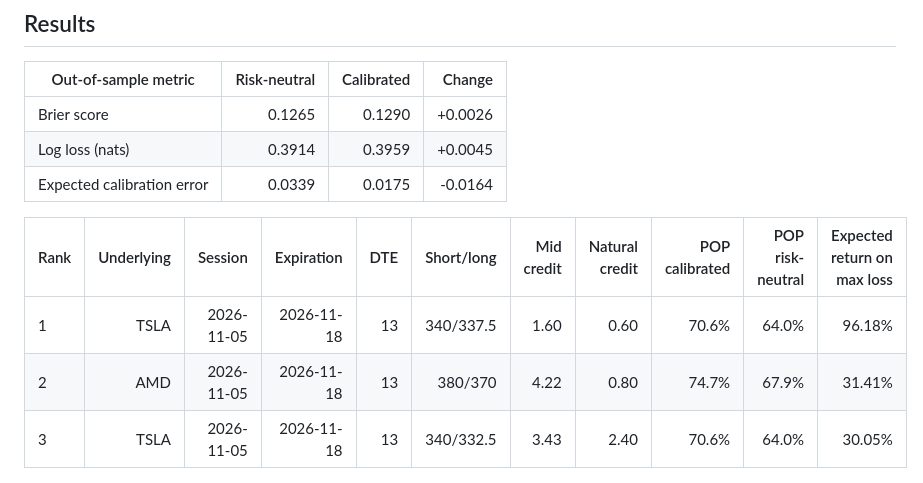
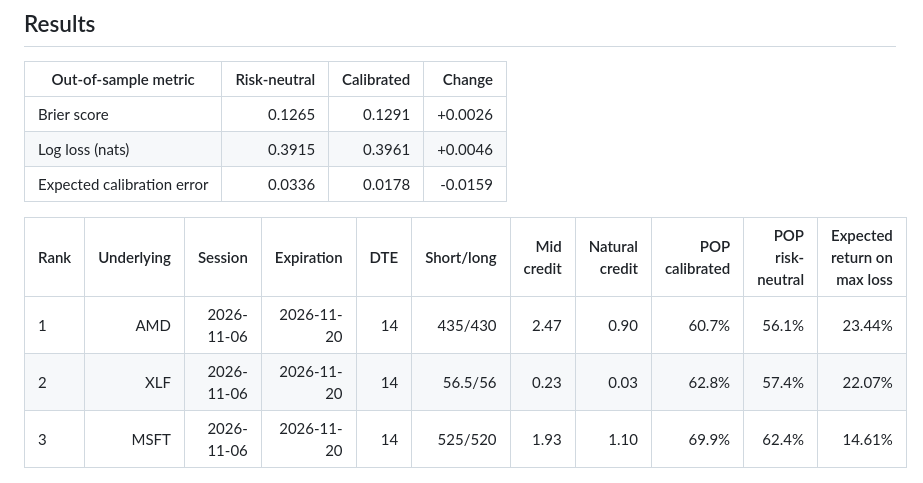
Before and after one commit to tomanathan/options-analytics-platform, a Markdown page: README.md, the part around the change. GitHub-like rendering.

```diff
--- a/README.md
+++ b/README.md
@@ -53,15 +53,15 @@ make report                          # after score_spreads finishes: docs/result
 <!-- results:start -->
 | Out-of-sample metric | Risk-neutral | Calibrated | Change |
 | --- | ---: | ---: | ---: |
-| Brier score | 0.1265 | 0.1290 | +0.0026 |
-| Log loss (nats) | 0.3914 | 0.3959 | +0.0045 |
-| Expected calibration error | 0.0339 | 0.0175 | -0.0164 |
+| Brier score | 0.1265 | 0.1291 | +0.0026 |
+| Log loss (nats) | 0.3915 | 0.3961 | +0.0046 |
+| Expected calibration error | 0.0336 | 0.0178 | -0.0159 |
 
 | Rank | Underlying | Session | Expiration | DTE | Short/long | Mid credit | Natural credit | POP calibrated | POP risk-neutral | Expected return on max loss |
 | --- | ---: | ---: | ---: | ---: | ---: | ---: | ---: | ---: | ---: | ---: |
-| 1 | TSLA | 2026-11-05 | 2026-11-18 | 13 | 340/337.5 | 1.60 | 0.60 | 70.6% | 64.0% | 96.18% |
-| 2 | AMD | 2026-11-05 | 2026-11-18 | 13 | 380/370 | 4.22 | 0.80 | 74.7% | 67.9% | 31.41% |
-| 3 | TSLA | 2026-11-05 | 2026-11-18 | 13 | 340/332.5 | 3.43 | 2.40 | 70.6% | 64.0% | 30.05% |
+| 1 | AMD | 2026-11-06 | 2026-11-20 | 14 | 435/430 | 2.47 | 0.90 | 60.7% | 56.1% | 23.44% |
+| 2 | XLF | 2026-11-06 | 2026-11-20 | 14 | 56.5/56 | 0.23 | 0.03 | 62.8% | 57.4% | 22.07% |
+| 3 | MSFT | 2026-11-06 | 2026-11-20 | 14 | 525/520 | 1.93 | 1.10 | 69.9% | 62.4% | 14.61% |
 <!-- results:end -->
 
 ![Reliability diagram of out-of-sample probabilities, risk-neutral and calibrated](docs/img/calibration.png)
```
Also changed, not shown: docs/results.md (+86 -86 lines), docs/img/calibration.png, docs/img/spread_scores.png.
